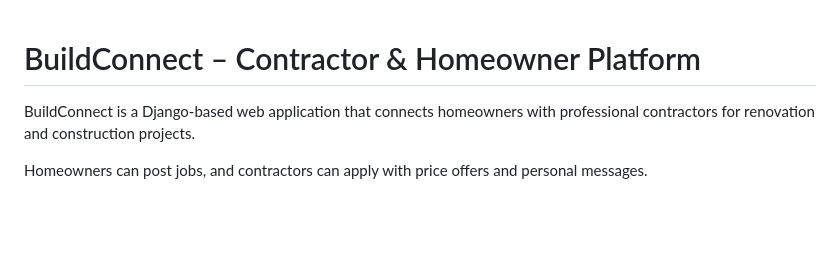
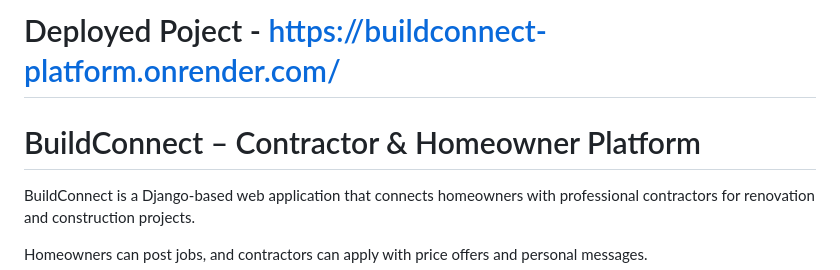
Before and after one commit to feik123/buildconnect-platform, a Markdown page: README.md, the part around the change. Drawn GitHub-style; blank space fills up the shorter version.

Commit message:
docs: updated README with deployed project link

```diff
--- a/README.md
+++ b/README.md
@@ -1,5 +1,6 @@
+# Deployed Poject - https://buildconnect-platform.onrender.com/
+
 #  BuildConnect – Contractor & Homeowner Platform
-
 BuildConnect is a Django-based web application that connects homeowners with professional contractors for renovation and construction projects.
 
 Homeowners can post jobs, and contractors can apply with price offers and personal messages.
```
